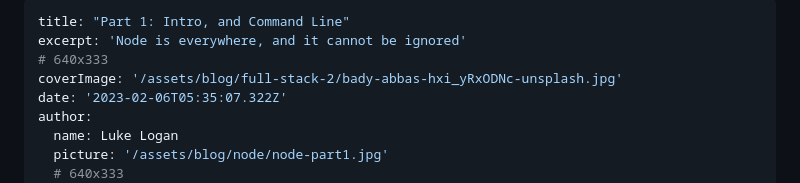
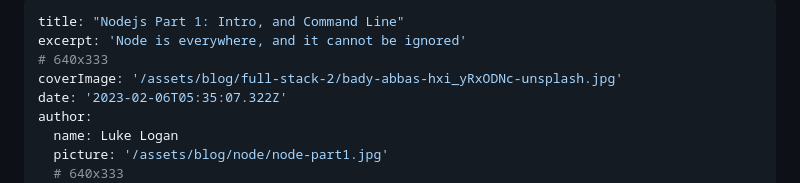
Before and after one commit to llogan382/loganwebdev, a Markdown page: _posts/going-deep-nodejs.md, the part around the change. Rendered like a GitHub page.

```diff
--- a/_posts/going-deep-nodejs.md
+++ b/_posts/going-deep-nodejs.md
@@ -1,5 +1,5 @@
 ---
-title: "Part 1: Intro, and Command Line"
+title: "Nodejs Part 1: Intro, and Command Line"
 excerpt: 'Node is everywhere, and it cannot be ignored'
 # 640x333
 coverImage: '/assets/blog/full-stack-2/bady-abbas-hxi_yRxODNc-unsplash.jpg'
```
Also changed, not shown: _posts/going-deep-node-v2.md (+1 -1 lines).
